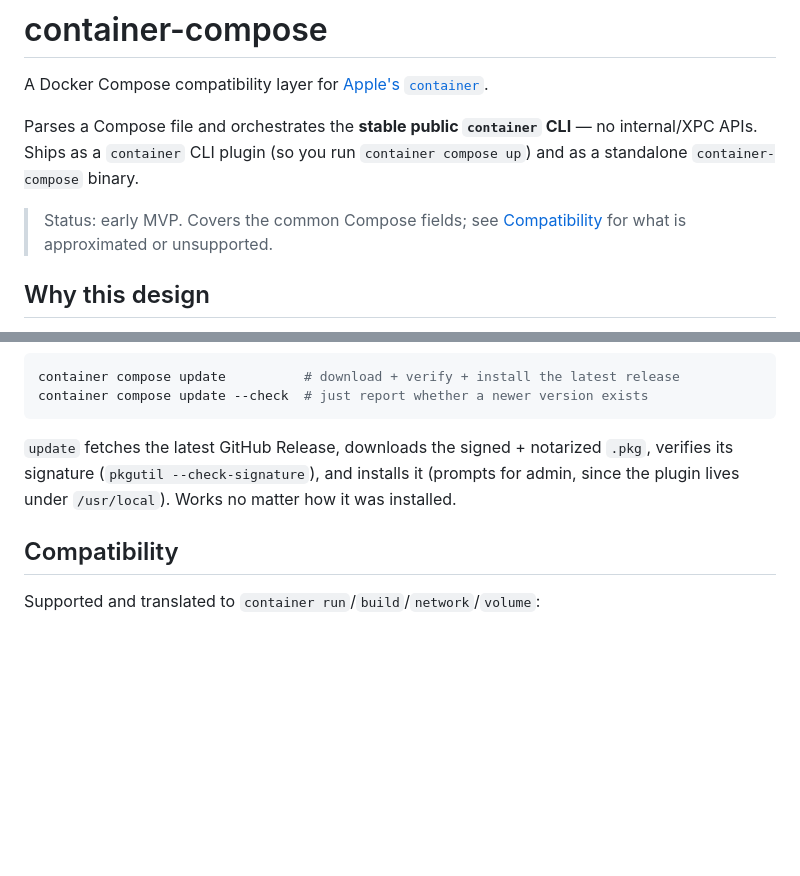
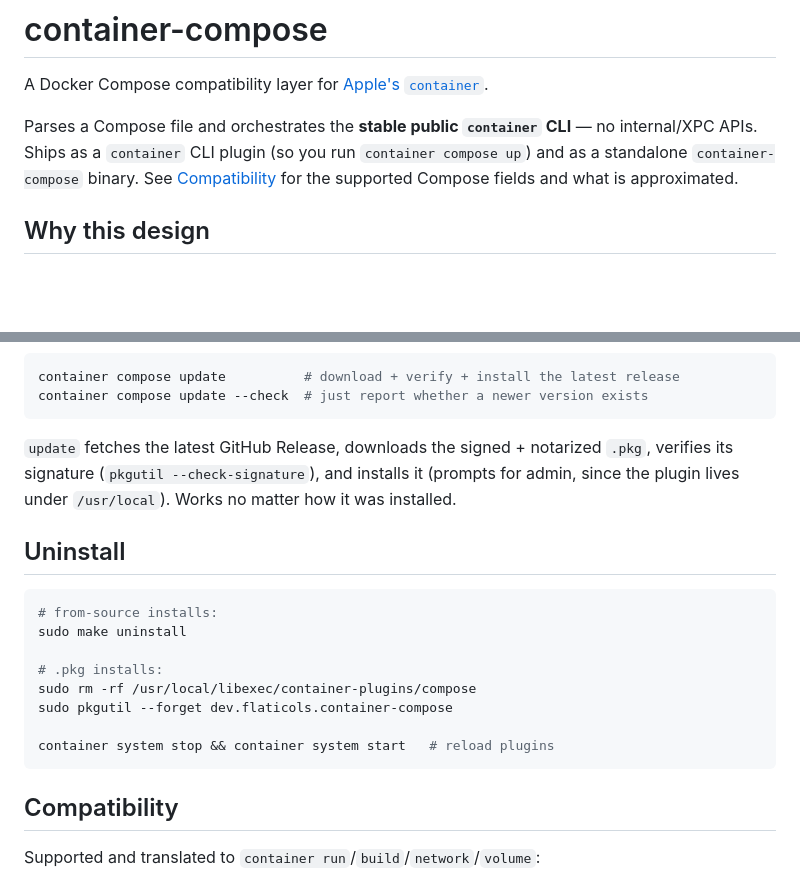
Before and after one commit to flaticols/container-compose, a Markdown page: README.md, 2 parts joined by grey strips. GitHub-like rendering; blank space fills up the shorter version.

````diff
--- a/README.md
+++ b/README.md
@@ -4,10 +4,8 @@ A Docker Compose compatibility layer for [Apple's `container`](https://github.co
 
 Parses a Compose file and orchestrates the **stable public `container` CLI** — no
 internal/XPC APIs. Ships as a `container` CLI plugin (so you run `container compose up`)
-and as a standalone `container-compose` binary.
-
-> Status: early MVP. Covers the common Compose fields; see [Compatibility](#compatibility)
-> for what is approximated or unsupported.
+and as a standalone `container-compose` binary. See [Compatibility](#compatibility) for
+the supported Compose fields and what is approximated.
 
 ## Why this design
 
@@ -82,8 +98,21 @@ container compose update --check  # just report whether a newer version exists
 ```
 
 `update` fetches the latest GitHub Release, downloads the signed + notarized `.pkg`,
-verifies its signature (`pkgutil --check-signature`), and installs it (prompts for
-admin, since the plugin lives under `/usr/local`). Works no matter how it was installed.
+verifies its signature (`pkgutil --check-signature`), and installs it (prompts for admin,
+since the plugin lives under `/usr/local`). Works no matter how it was installed.
+
+## Uninstall
+
+```sh
+# from-source installs:
+sudo make uninstall
+
+# .pkg installs:
+sudo rm -rf /usr/local/libexec/container-plugins/compose
+sudo pkgutil --forget dev.flaticols.container-compose
+
+container system stop && container system start   # reload plugins
+```
 
 ## Compatibility
 
````
Also changed, not shown: other parts of README.md (+39 -21 lines).
